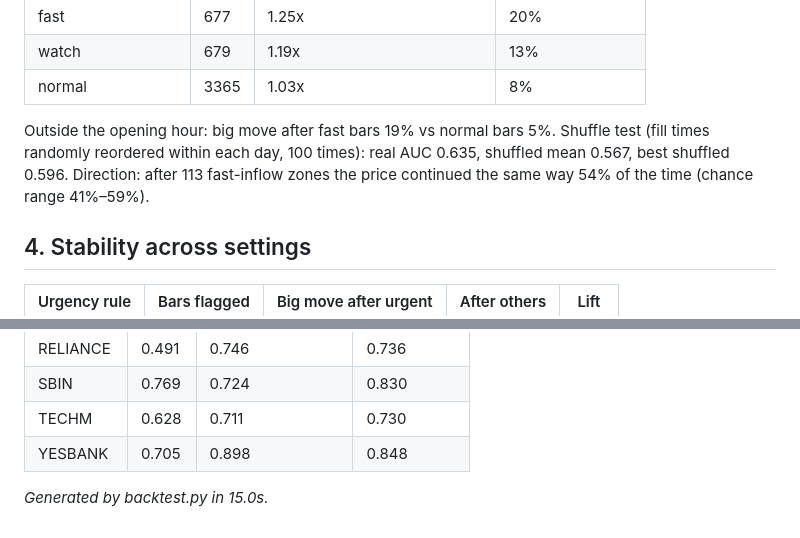
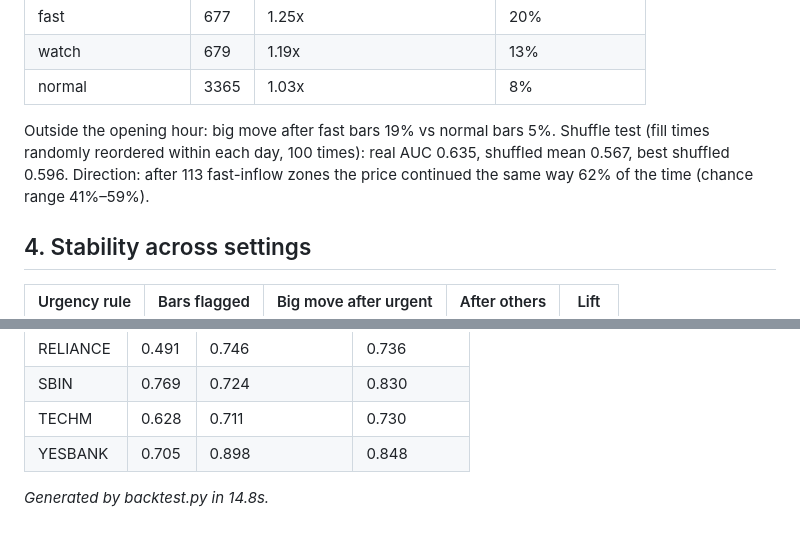
Before and after one commit to rhythmoflens007-byte/volumelens, a Markdown page: backtest/report.md, 2 parts joined by grey strips. Rendered like a GitHub page.

```diff
--- a/backtest/report.md
+++ b/backtest/report.md
@@ -36,7 +36,7 @@ Big move = price range over the next 30 full minutes > 2x the normal 30-minute r
 
 Outside the opening hour: big move after fast bars 19% vs normal bars 5%.
 Shuffle test (fill times randomly reordered within each day, 100 times): real AUC 0.635, shuffled mean 0.567, best shuffled 0.596.
-Direction: after 113 fast-inflow zones the price continued the same way 54% of the time (chance range 41%–59%).
+Direction: after 113 fast-inflow zones the price continued the same way 62% of the time (chance range 41%–59%).
 
 ## 4. Stability across settings
 
@@ -65,4 +65,4 @@ Direction: after 113 fast-inflow zones the price continued the same way 54% of t
 | TECHM | 0.628 | 0.711 | 0.730 |
 | YESBANK | 0.705 | 0.898 | 0.848 |
 
-_Generated by backtest.py in 15.0s._
+_Generated by backtest.py in 14.8s._
```
Also changed, not shown: README.md (+72 -64 lines), docs/MODEL_CARD.md (added, +77 -0 lines), docs/TEST_REPORT.md (added, +56 -0 lines), docs/screenshot-dark.png (added), docs/screenshot-light.png (added), 4 other files.
